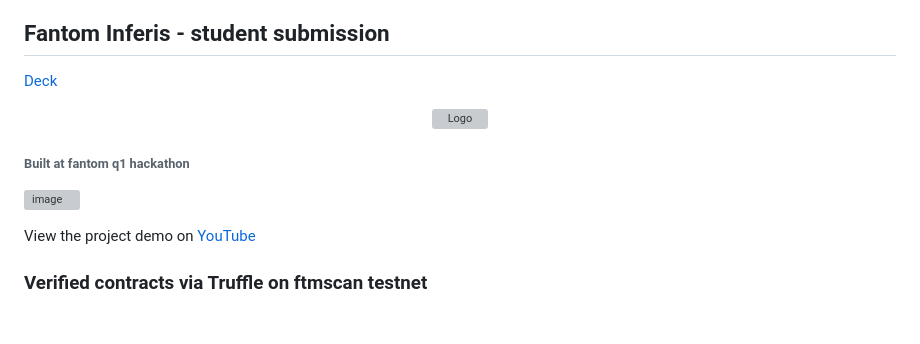
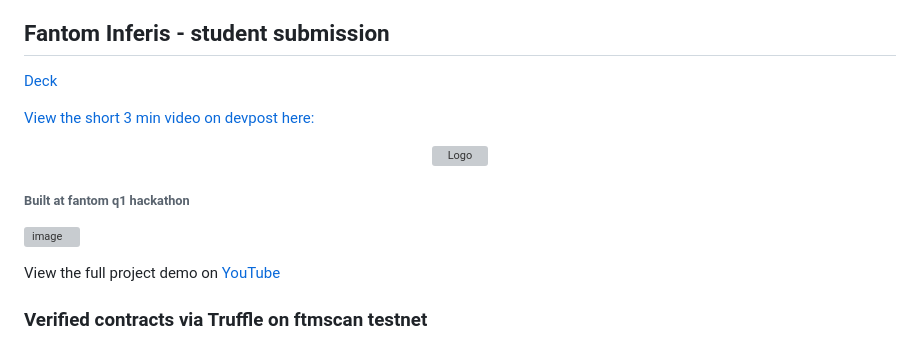
Before and after one commit to lopeselio/fantom-hackathon-q1-devpost, a Markdown page: README.md, the part around the change. Drawn GitHub-style; blank space fills up the shorter version; grey boxes are pictures that could not be loaded.

```diff
--- a/README.md
+++ b/README.md
@@ -1,6 +1,9 @@
 # Dungeon based RPG Gaming on Fantom
 ## Fantom Inferis - student submission
 [Deck](https://docs.google.com/presentation/d/1YFK2eTqooQtk1Zaii3f2Bga_QLj0RY36GaWQtnLL0Cg/edit?usp=sharing)
+
+[View the short 3 min video on devpost here:](https://youtu.be/06o14AzmU8w)
+
 <p align="center">
    <a href="/">
     <img src="https://user-images.githubusercontent.com/43913734/223733277-af59e59f-030b-4789-ba94-dad150b9e7f1.png" alt="Logo" width="240" height="240">
@@ -13,7 +16,7 @@
 
   </p>
 
-  <p>View the project demo on <a href="https://youtu.be/ptAr5oj5Ur0">YouTube</a></p>
+  <p>View the full project demo on <a href="https://youtu.be/ptAr5oj5Ur0">YouTube</a></p>
 </p>
 
 ### Verified contracts via Truffle on ftmscan testnet
```
